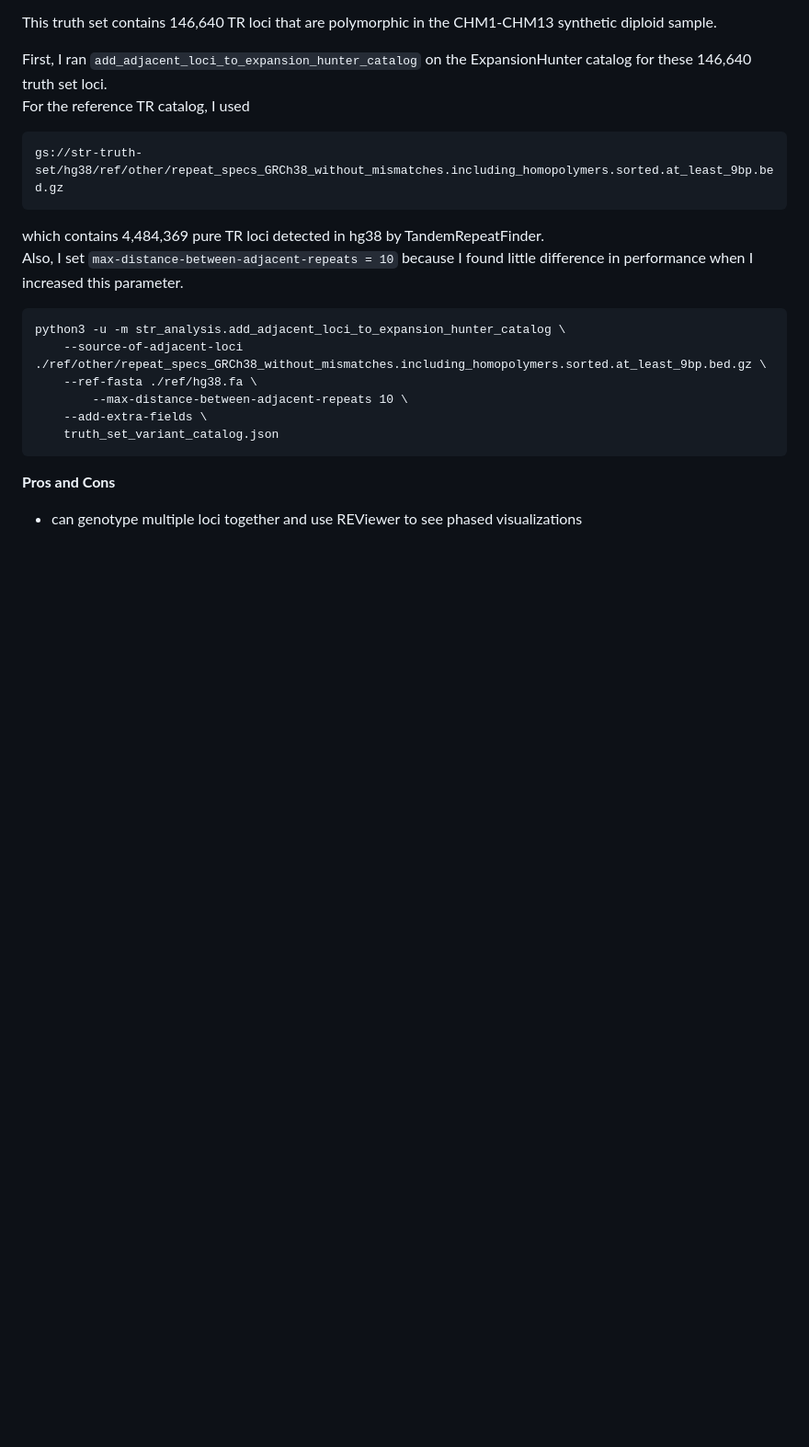
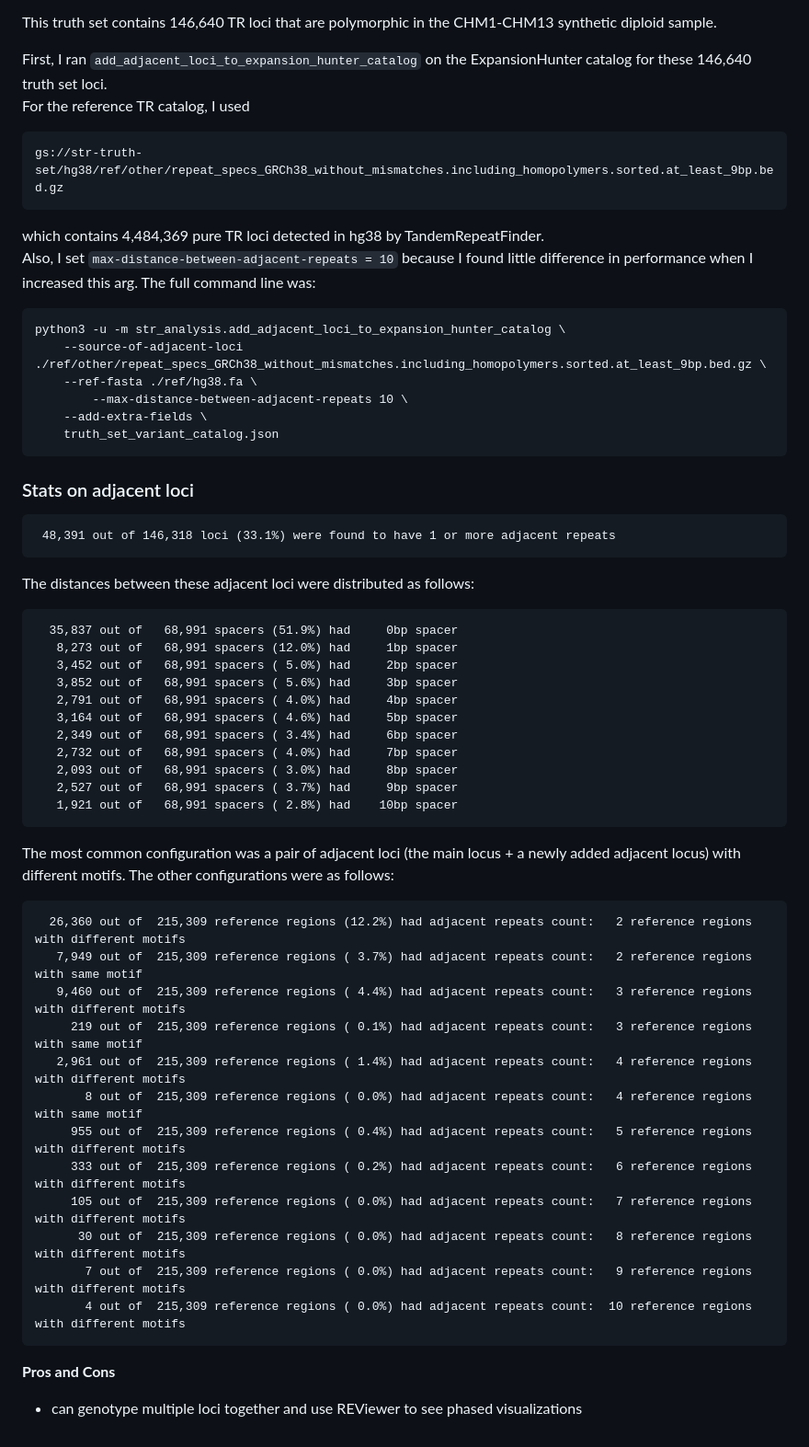
Before and after one commit to bw2/bw2.github.io, a Markdown page: 2023-07-31-adjacent-repeats-in-expansion-hunter-catalogs.md, the part around the change. Shown at 92% size. Drawn GitHub-style; blank space fills up the shorter version.

````diff
--- a/2023-07-31-adjacent-repeats-in-expansion-hunter-catalogs.md
+++ b/2023-07-31-adjacent-repeats-in-expansion-hunter-catalogs.md
@@ -83,8 +83,8 @@ For the reference TR catalog, I used
 gs://str-truth-set/hg38/ref/other/repeat_specs_GRCh38_without_mismatches.including_homopolymers.sorted.at_least_9bp.bed.gz
 ```
 which contains 4,484,369 pure TR loci detected in hg38 by TandemRepeatFinder.
-Also, I set `max-distance-between-adjacent-repeats = 10` because I found little difference in performance when I increased this parameter.
-
+Also, I set `max-distance-between-adjacent-repeats = 10` because I found little difference in performance when I increased this arg.
+The full command line was:
 ```
 python3 -u -m str_analysis.add_adjacent_loci_to_expansion_hunter_catalog \
 	--source-of-adjacent-loci ./ref/other/repeat_specs_GRCh38_without_mismatches.including_homopolymers.sorted.at_least_9bp.bed.gz \
@@ -94,6 +94,43 @@ python3 -u -m str_analysis.add_adjacent_loci_to_expansion_hunter_catalog \
     truth_set_variant_catalog.json
 ```
 
+### Stats on adjacent loci
+
+```
+ 48,391 out of 146,318 loci (33.1%) were found to have 1 or more adjacent repeats
+```
+
+The distances between these adjacent loci were distributed as follows:
+```
+  35,837 out of   68,991 spacers (51.9%) had     0bp spacer
+   8,273 out of   68,991 spacers (12.0%) had     1bp spacer
+   3,452 out of   68,991 spacers ( 5.0%) had     2bp spacer
+   3,852 out of   68,991 spacers ( 5.6%) had     3bp spacer
+   2,791 out of   68,991 spacers ( 4.0%) had     4bp spacer
+   3,164 out of   68,991 spacers ( 4.6%) had     5bp spacer
+   2,349 out of   68,991 spacers ( 3.4%) had     6bp spacer
+   2,732 out of   68,991 spacers ( 4.0%) had     7bp spacer
+   2,093 out of   68,991 spacers ( 3.0%) had     8bp spacer
+   2,527 out of   68,991 spacers ( 3.7%) had     9bp spacer
+   1,921 out of   68,991 spacers ( 2.8%) had    10bp spacer
+```
+
+The most common configuration was a pair of adjacent loci (the main locus + a newly added adjacent locus) with different motifs. The other configurations were as follows:
+```
+  26,360 out of  215,309 reference regions (12.2%) had adjacent repeats count:   2 reference regions with different motifs
+   7,949 out of  215,309 reference regions ( 3.7%) had adjacent repeats count:   2 reference regions with same motif
+   9,460 out of  215,309 reference regions ( 4.4%) had adjacent repeats count:   3 reference regions with different motifs
+     219 out of  215,309 reference regions ( 0.1%) had adjacent repeats count:   3 reference regions with same motif
+   2,961 out of  215,309 reference regions ( 1.4%) had adjacent repeats count:   4 reference regions with different motifs
+       8 out of  215,309 reference regions ( 0.0%) had adjacent repeats count:   4 reference regions with same motif
+     955 out of  215,309 reference regions ( 0.4%) had adjacent repeats count:   5 reference regions with different motifs
+     333 out of  215,309 reference regions ( 0.2%) had adjacent repeats count:   6 reference regions with different motifs
+     105 out of  215,309 reference regions ( 0.0%) had adjacent repeats count:   7 reference regions with different motifs
+      30 out of  215,309 reference regions ( 0.0%) had adjacent repeats count:   8 reference regions with different motifs
+       7 out of  215,309 reference regions ( 0.0%) had adjacent repeats count:   9 reference regions with different motifs
+       4 out of  215,309 reference regions ( 0.0%) had adjacent repeats count:  10 reference regions with different motifs
+```
+
 
 **Pros and Cons**
 - can genotype multiple loci together and use REViewer to see phased visualizations
````
